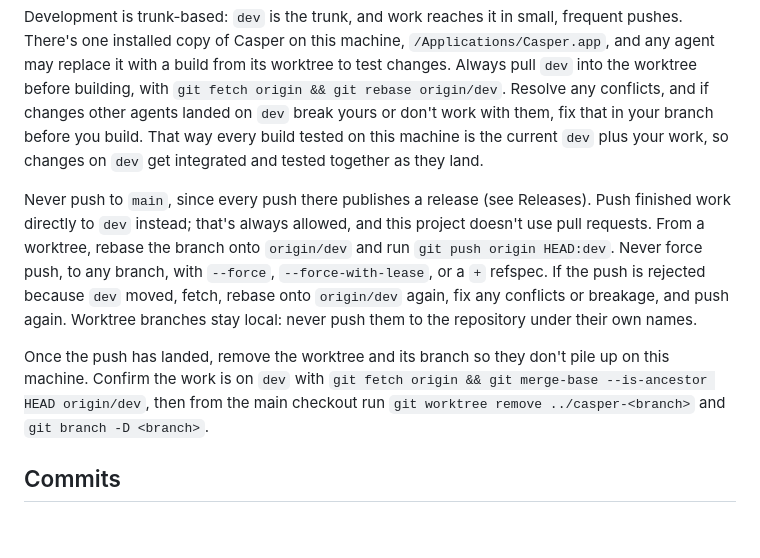
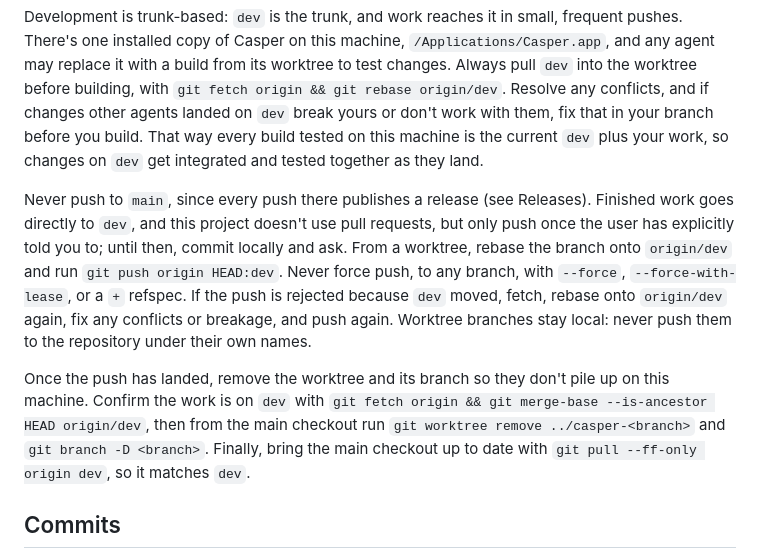
Before and after one commit to jeph/casper, a Markdown page: AGENTS.md, the part around the change. Drawn GitHub-style; blank space fills up the shorter version.

Commit message:
docs: require approval before pushing and sync the main checkout after cleanup

```diff
--- a/AGENTS.md
+++ b/AGENTS.md
@@ -8,9 +8,9 @@ Documentation changes are the exception. Edit Markdown files such as `AGENTS.md`
 
 Development is trunk-based: `dev` is the trunk, and work reaches it in small, frequent pushes. There's one installed copy of Casper on this machine, `/Applications/Casper.app`, and any agent may replace it with a build from its worktree to test changes. Always pull `dev` into the worktree before building, with `git fetch origin && git rebase origin/dev`. Resolve any conflicts, and if changes other agents landed on `dev` break yours or don't work with them, fix that in your branch before you build. That way every build tested on this machine is the current `dev` plus your work, so changes on `dev` get integrated and tested together as they land.
 
-Never push to `main`, since every push there publishes a release (see Releases). Push finished work directly to `dev` instead; that's always allowed, and this project doesn't use pull requests. From a worktree, rebase the branch onto `origin/dev` and run `git push origin HEAD:dev`. Never force push, to any branch, with `--force`, `--force-with-lease`, or a `+` refspec. If the push is rejected because `dev` moved, fetch, rebase onto `origin/dev` again, fix any conflicts or breakage, and push again. Worktree branches stay local: never push them to the repository under their own names.
+Never push to `main`, since every push there publishes a release (see Releases). Finished work goes directly to `dev`, and this project doesn't use pull requests, but only push once the user has explicitly told you to; until then, commit locally and ask. From a worktree, rebase the branch onto `origin/dev` and run `git push origin HEAD:dev`. Never force push, to any branch, with `--force`, `--force-with-lease`, or a `+` refspec. If the push is rejected because `dev` moved, fetch, rebase onto `origin/dev` again, fix any conflicts or breakage, and push again. Worktree branches stay local: never push them to the repository under their own names.
 
-Once the push has landed, remove the worktree and its branch so they don't pile up on this machine. Confirm the work is on `dev` with `git fetch origin && git merge-base --is-ancestor HEAD origin/dev`, then from the main checkout run `git worktree remove ../casper-<branch>` and `git branch -D <branch>`.
+Once the push has landed, remove the worktree and its branch so they don't pile up on this machine. Confirm the work is on `dev` with `git fetch origin && git merge-base --is-ancestor HEAD origin/dev`, then from the main checkout run `git worktree remove ../casper-<branch>` and `git branch -D <branch>`. Finally, bring the main checkout up to date with `git pull --ff-only origin dev`, so it matches `dev`.
 
 ## Commits
 
```
